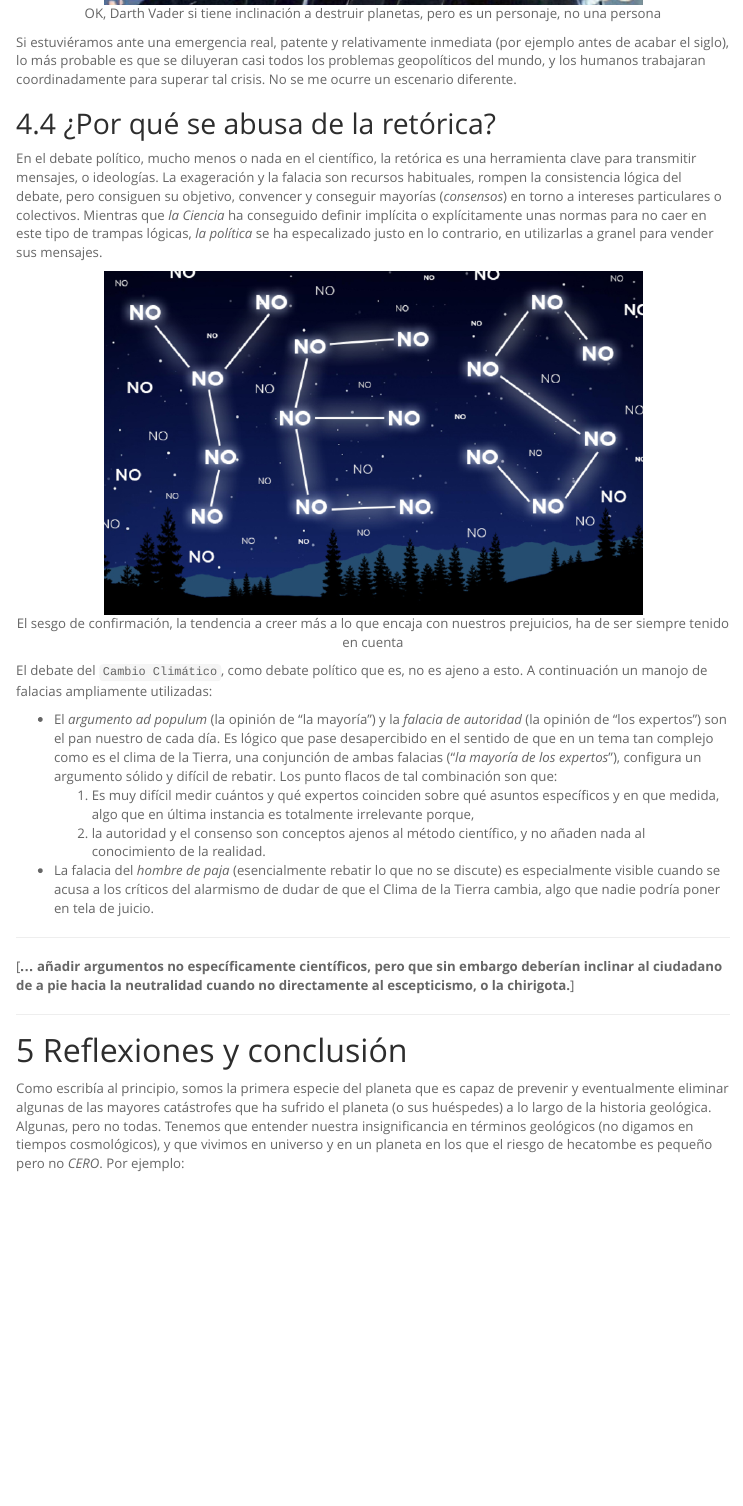
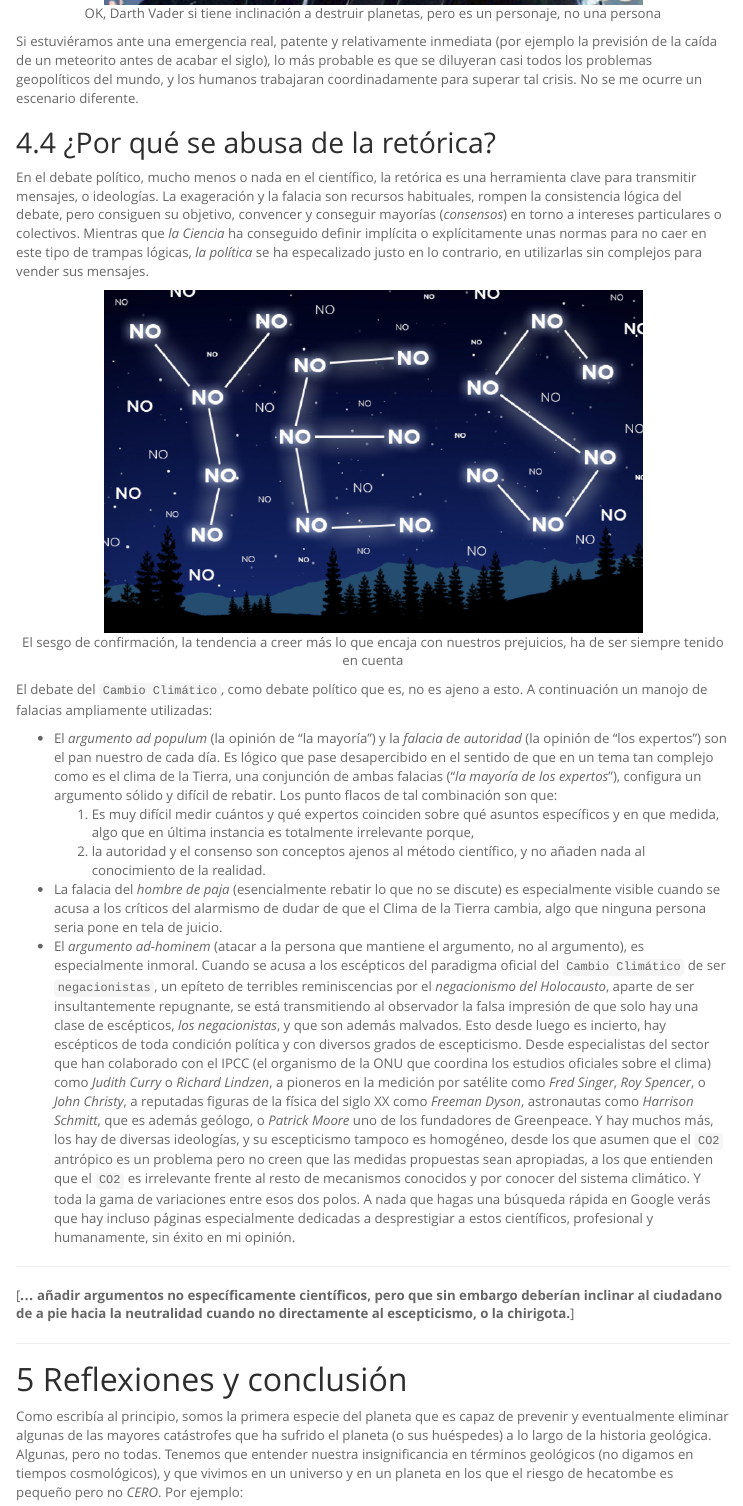
Before and after one commit to Eclectikus/cartaestudiantesccc, an R Markdown document (index.rmd): the page in a window 1100 px wide, from 9310 px down before the commit and from 9330 px down after it, so that both start at the same text. Rendered offline with R 4.5, knitr and Pandoc, with nearby package versions; menus at the side of the page are left out; badge pictures from the web are left out.

Commit message:
Update index.rmd

````diff
--- a/index.rmd
+++ b/index.rmd
@@ -199,13 +199,13 @@ Por tanto, hay que insistir porque esto pasa siempre desapercibido en los medios
 knitr::include_graphics("figure/darthvader.png")
 ```
 
-Si estuviéramos ante una emergencia real, patente y relativamente inmediata (por ejemplo antes de acabar el siglo), lo más probable es que se diluyeran casi todos los problemas geopolíticos del mundo, y los humanos trabajaran coordinadamente para superar tal crisis. No se me ocurre un escenario diferente.
+Si estuviéramos ante una emergencia real, patente y relativamente inmediata (por ejemplo la previsión de la caída de un meteorito antes de acabar el siglo), lo más probable es que se diluyeran casi todos los problemas geopolíticos del mundo, y los humanos trabajaran coordinadamente para superar tal crisis. No se me ocurre un escenario diferente.
 
 ## ¿Por qué se abusa de la retórica?
 
-En el debate político, mucho menos o nada en el científico, la retórica es una herramienta clave para transmitir mensajes, o ideologías. La exageración y la falacia son recursos habituales, rompen la consistencia lógica del debate, pero consiguen su objetivo, convencer y conseguir mayorías (*consensos*) en torno a intereses particulares o colectivos. Mientras que *la Ciencia* ha conseguido definir implícita o explícitamente unas normas para no caer en este tipo de trampas lógicas, *la política* se ha especalizado justo en lo contrario, en utilizarlas a granel para vender sus mensajes.
+En el debate político, mucho menos o nada en el científico, la retórica es una herramienta clave para transmitir mensajes, o ideologías. La exageración y la falacia son recursos habituales, rompen la consistencia lógica del debate, pero consiguen su objetivo, convencer y conseguir mayorías (*consensos*) en torno a intereses particulares o colectivos. Mientras que *la Ciencia* ha conseguido definir implícita o explícitamente unas normas para no caer en este tipo de trampas lógicas, *la política* se ha especalizado justo en lo contrario, en utilizarlas sin complejos para vender sus mensajes.
 
-```{r sesgoconf, echo=FALSE, fig.align='center', fig.cap="El sesgo de confirmación, la tendencia a creer más a lo que encaja con nuestros prejuicios, ha de ser siempre tenido en cuenta", out.width=570}
+```{r sesgoconf, echo=FALSE, fig.align='center', fig.cap="El sesgo de confirmación, la tendencia a creer más lo que encaja con nuestros prejuicios, ha de ser siempre tenido en cuenta", out.width=570}
 knitr::include_graphics("figure/yesno.png")
 ```
 
@@ -214,7 +214,8 @@ El debate del `Cambio Climático`, como debate político que es, no es ajeno a e
 * El *argumento ad populum* (la opinión de "la mayoría") y la *falacia de autoridad* (la opinión de "los expertos") son el pan nuestro de cada día. Es lógico que pase desapercibido en el sentido de que en un tema tan complejo como es el clima de la Tierra, una conjunción de ambas falacias ("*la mayoría de los expertos*"), configura un argumento sólido y difícil de rebatir. Los punto flacos de tal combinación son que:
     1. Es muy difícil medir cuántos y qué expertos coinciden sobre qué asuntos específicos y en que medida, algo que en última instancia es totalmente irrelevante porque,
     2. la autoridad y el consenso son conceptos ajenos al método científico, y no añaden nada al conocimiento de la realidad.
-* La falacia del *hombre de paja* (esencialmente rebatir lo que no se discute) es especialmente visible cuando se acusa a los críticos del alarmismo de dudar de que el Clima de la Tierra cambia, algo que nadie podría poner en tela de juicio.
+* La falacia del *hombre de paja* (esencialmente rebatir lo que no se discute) es especialmente visible cuando se acusa a los críticos del alarmismo de dudar de que el Clima de la Tierra cambia, algo que ninguna persona seria pone en tela de juicio.
+* El *argumento ad-hominem* (atacar a la persona que mantiene el argumento, no al argumento), es especialmente inmoral. Cuando se acusa a los escépticos del paradigma oficial del `Cambio Climático` de ser `negacionistas`, un epíteto de terribles reminiscencias por el *negacionismo del Holocausto*, aparte de ser insultantemente repugnante, se está transmitiendo al observador la falsa impresión de que solo hay una clase de escépticos, *los negacionistas*, y que son además malvados. Esto desde luego es incierto, hay escépticos de toda condición política y con diversos grados de escepticismo. Desde especialistas del sector que han colaborado con el IPCC (el organismo de la ONU que coordina los estudios oficiales sobre el clima) como *Judith Curry* o *Richard Lindzen*, a pioneros en la medición por satélite como *Fred Singer*, *Roy Spencer*, o *John Christy*, a reputadas figuras de la física del siglo XX como *Freeman Dyson*, astronautas como *Harrison Schmitt*, que es además geólogo, o *Patrick Moore* uno de los fundadores de Greenpeace. Y hay muchos más, los hay de diversas ideologías, y su escepticismo tampoco es homogéneo, desde los que asumen que el `CO2` antrópico es un problema pero no creen que las medidas propuestas sean apropiadas, a los que entienden que el `CO2` es irrelevante frente al resto de mecanismos conocidos y por conocer del sistema climático. Y toda la gama de variaciones entre esos dos polos. A nada que hagas una búsqueda rápida en Google verás que hay incluso páginas especialmente dedicadas a desprestigiar a estos científicos, profesional y humanamente, sin éxito en mi opinión.
 
 ---
 
@@ -224,7 +225,7 @@ El debate del `Cambio Climático`, como debate político que es, no es ajeno a e
 
 # Reflexiones y conclusión
 
-Como escribía al principio, somos la primera especie del planeta que es capaz de prevenir y eventualmente eliminar algunas de las mayores catástrofes que ha sufrido el planeta (o sus huéspedes) a lo largo de la historia geológica. Algunas, pero no todas. Tenemos que entender nuestra insignificancia en términos geológicos (no digamos en tiempos cosmológicos), y que vivimos en universo y en un planeta en los que el riesgo de hecatombe es pequeño pero no *CERO*. Por ejemplo:
+Como escribía al principio, somos la primera especie del planeta que es capaz de prevenir y eventualmente eliminar algunas de las mayores catástrofes que ha sufrido el planeta (o sus huéspedes) a lo largo de la historia geológica. Algunas, pero no todas. Tenemos que entender nuestra insignificancia en términos geológicos (no digamos en tiempos cosmológicos), y que vivimos en un universo y en un planeta en los que el riesgo de hecatombe es pequeño pero no *CERO*. Por ejemplo:
 
 * Sabemos que *el Sol* agotará su hidrógeno, se convertirá en una *gigante roja* y desintegrará sin piedad todo vestigio de vida en la Tierra, si es que para entonces (dentro de 5000 millones de años) subsiste alguna especie por aquí. Después pasarán más cosas pero nadie estará aquí para comprobarlas. Es de suponer que si todo va bien y sobrevivimos lo suficiente, a esas alturas hayamos encontrado ya otros planetas u otra modelos de subsistencia como especie en éste universo.
 * Los *impactos de asteroides* son habituales en todos los planetas, y aunque la gran mayoría de ellos son irrelevantes para la vida, sabemos que en la Tierra se han producido eventos que han provocado extinciones masivas (por ejemplo buscad la *extinción del Cretácico-Paleógeno* hace 65 millones de años) y es de esperar de que esto vuelva a suceder en el futuro. Que podamos salir de éste apuro dependerá en buena parte del tamaño del asteroide y del nivel tecnológico alcanzado por los humanos para cuando suceda.
````
Also changed, not shown: index.rmd (4 more changed lines).
